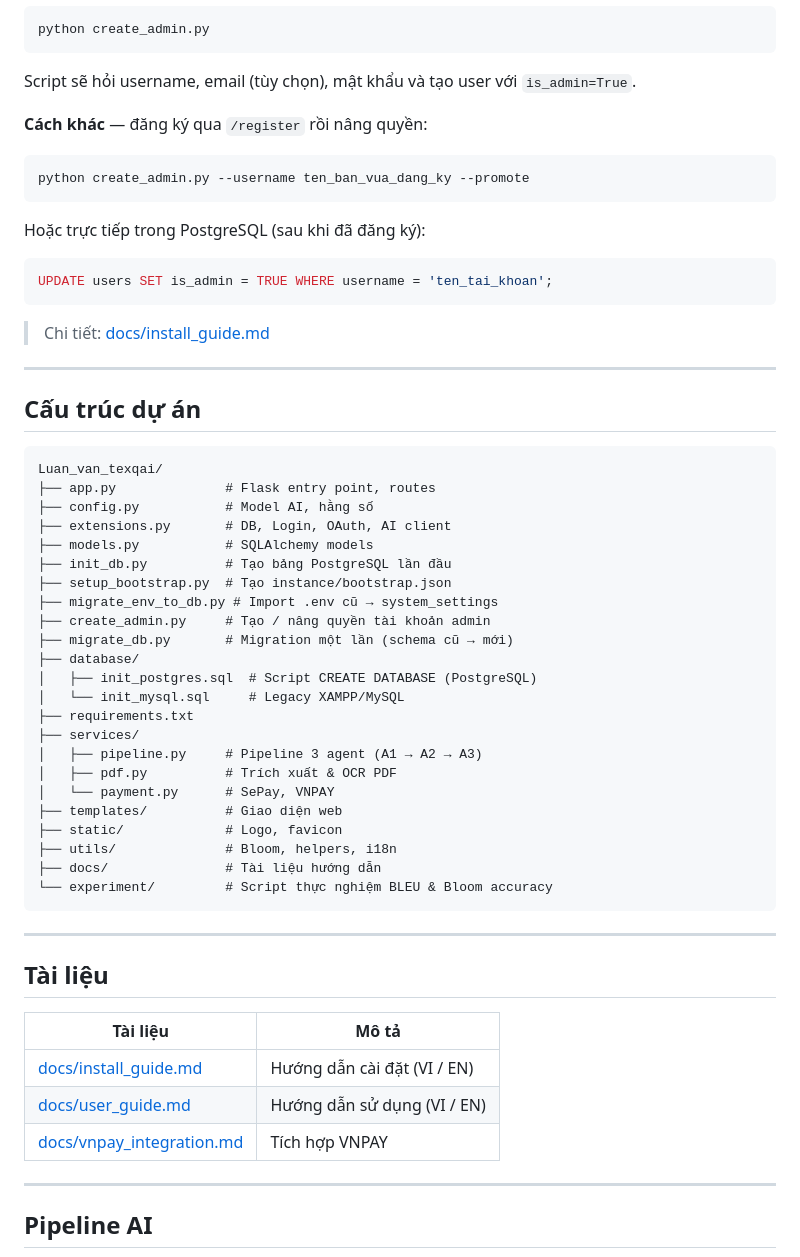
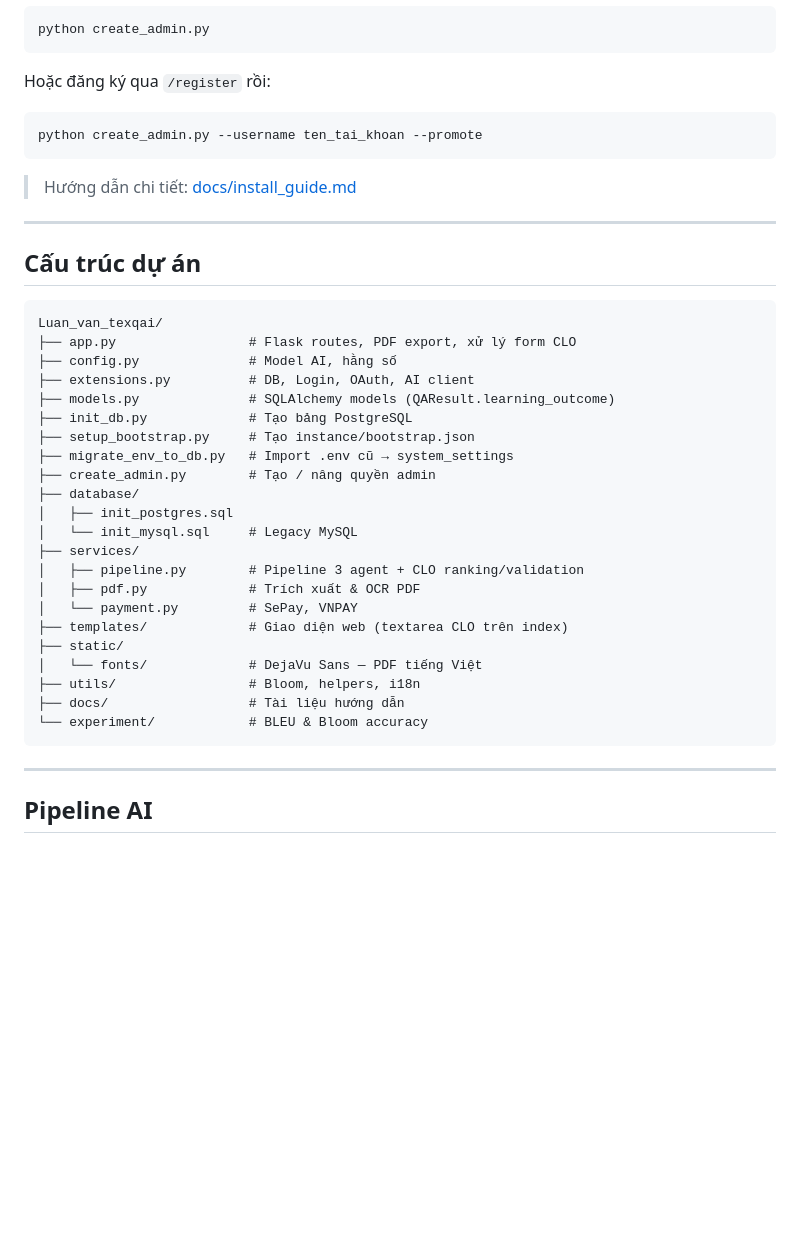
Before and after one commit to minhduy0401/Luan_van_texqai, a Markdown page: README.md, the part around one of its changes. GitHub-like rendering; blank space fills up the shorter version.

Commit message:
Update README with CLO feature, pipeline flow, and deployment notes.
Co-authored-by: Cursor <cursoragent@cursor.com>

````diff
--- a/README.md
+++ b/README.md
@@ -143,21 +150,13 @@ Hệ thống **không** có sẵn admin mặc định. Sau khi app chạy đư
 python create_admin.py
 ```
 
-Script sẽ hỏi username, email (tùy chọn), mật khẩu và tạo user với `is_admin=True`.
-
-**Cách khác** — đăng ký qua `/register` rồi nâng quyền:
+Hoặc đăng ký qua `/register` rồi:
 
 ```bash
-python create_admin.py --username ten_ban_vua_dang_ky --promote
+python create_admin.py --username ten_tai_khoan --promote
 ```
 
-Hoặc trực tiếp trong PostgreSQL (sau khi đã đăng ký):
-
-```sql
-UPDATE users SET is_admin = TRUE WHERE username = 'ten_tai_khoan';
-```
-
-> Chi tiết: [docs/install_guide.md](docs/install_guide.md)
+> Hướng dẫn chi tiết: [docs/install_guide.md](docs/install_guide.md)
 
 ---
 
@@ -165,39 +164,28 @@ UPDATE users SET is_admin = TRUE WHERE username = 'ten_tai_khoan';
 
 ```
 Luan_van_texqai/
-├── app.py              # Flask entry point, routes
-├── config.py           # Model AI, hằng số
-├── extensions.py       # DB, Login, OAuth, AI client
-├── models.py           # SQLAlchemy models
-├── init_db.py          # Tạo bảng PostgreSQL lần đầu
-├── setup_bootstrap.py  # Tạo instance/bootstrap.json
-├── migrate_env_to_db.py # Import .env cũ → system_settings
-├── create_admin.py     # Tạo / nâng quyền tài khoản admin
-├── migrate_db.py       # Migration một lần (schema cũ → mới)
+├── app.py                 # Flask routes, PDF export, xử lý form CLO
+├── config.py              # Model AI, hằng số
+├── extensions.py          # DB, Login, OAuth, AI client
+├── models.py              # SQLAlchemy models (QAResult.learning_outcome)
+├── init_db.py             # Tạo bảng PostgreSQL
+├── setup_bootstrap.py     # Tạo instance/bootstrap.json
+├── migrate_env_to_db.py   # Import .env cũ → system_settings
+├── create_admin.py        # Tạo / nâng quyền admin
 ├── database/
-│   ├── init_postgres.sql  # Script CREATE DATABASE (PostgreSQL)
-│   └── init_mysql.sql     # Legacy XAMPP/MySQL
-├── requirements.txt
+│   ├── init_postgres.sql
+│   └── init_mysql.sql     # Legacy MySQL
 ├── services/
-│   ├── pipeline.py     # Pipeline 3 agent (A1 → A2 → A3)
-│   ├── pdf.py          # Trích xuất & OCR PDF
-│   └── payment.py      # SePay, VNPAY
-├── templates/          # Giao diện web
-├── static/             # Logo, favicon
-├── utils/              # Bloom, helpers, i18n
-├── docs/               # Tài liệu hướng dẫn
-└── experiment/         # Script thực nghiệm BLEU & Bloom accuracy
+│   ├── pipeline.py        # Pipeline 3 agent + CLO ranking/validation
+│   ├── pdf.py             # Trích xuất & OCR PDF
+│   └── payment.py         # SePay, VNPAY
+├── templates/             # Giao diện web (textarea CLO trên index)
+├── static/
+│   └── fonts/             # DejaVu Sans — PDF tiếng Việt
+├── utils/                 # Bloom, helpers, i18n
+├── docs/                  # Tài liệu hướng dẫn
+└── experiment/            # BLEU & Bloom accuracy
 ```
-
----
-
-## Tài liệu
-
-| Tài liệu | Mô tả |
-|----------|--------|
-| [docs/install_guide.md](docs/install_guide.md) | Hướng dẫn cài đặt (VI / EN) |
-| [docs/user_guide.md](docs/user_guide.md) | Hướng dẫn sử dụng (VI / EN) |
-| [docs/vnpay_integration.md](docs/vnpay_integration.md) | Tích hợp VNPAY |
 
 ---
 
````
Also changed, not shown: other parts of README.md (+68 -38 lines).
